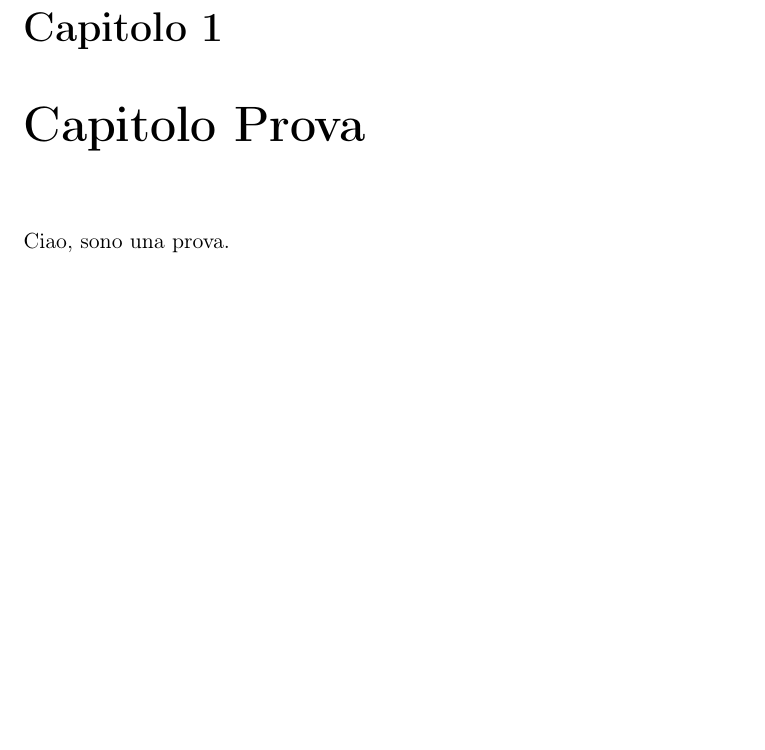
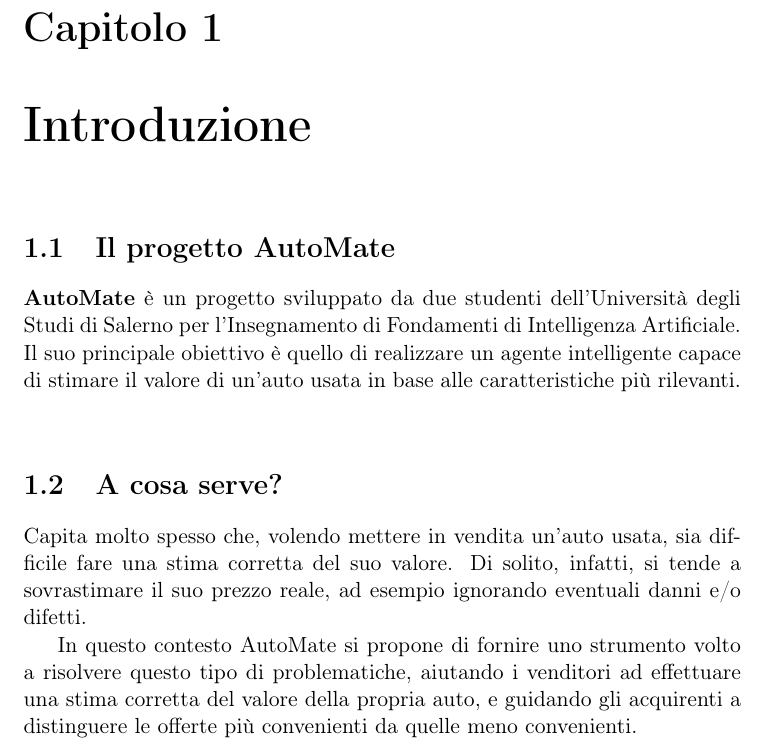
Before and after one commit to ZTunic/AutoMate, a LaTeX document (Documentazione/main.tex, which reads Documentazione/Capitolo1.tex): part of page 2 of 2, cut so that both start at the same text, the shorter picture padded with empty space. Compiled offline with pdfLaTeX.

Commit message:
Stesura e aggiunta del Capitolo 1

```diff
--- /dev/null
+++ b/Documentazione/Capitolo1.tex
@@ -0,0 +1,13 @@
+\chapter{Introduzione}
+\section{Il progetto AutoMate}
+\textbf{AutoMate} è un progetto sviluppato da due studenti dell'Università degli Studi di Salerno per l'Insegnamento
+di Fondamenti di Intelligenza Artificiale. Il suo principale obiettivo è quello di realizzare un agente intelligente capace di
+stimare il valore di un'auto usata in base alle caratteristiche più rilevanti.
+\medskip
+\section{A cosa serve?}
+Capita molto spesso che, volendo mettere in vendita un'auto usata, sia difficile fare una stima corretta del suo valore.
+Di solito, infatti, si tende a sovrastimare il suo prezzo reale, ad esempio ignorando eventuali danni e/o difetti.
+
+In questo contesto AutoMate si propone di fornire uno strumento volto a risolvere questo tipo di problematiche,
+aiutando i venditori ad effettuare una stima corretta del valore della propria auto, e guidando gli acquirenti a distinguere
+le offerte più convenienti da quelle meno convenienti.
--- a/Documentazione/main.tex
+++ b/Documentazione/main.tex
@@ -4,6 +4,6 @@
 \usepackage[italian]{babel}
 \begin{document}
 \tableofcontents
-\chapter{Capitolo Prova}
-Ciao, sono una prova.
+\include{Capitolo1.tex}
+
 \end{document}
```
